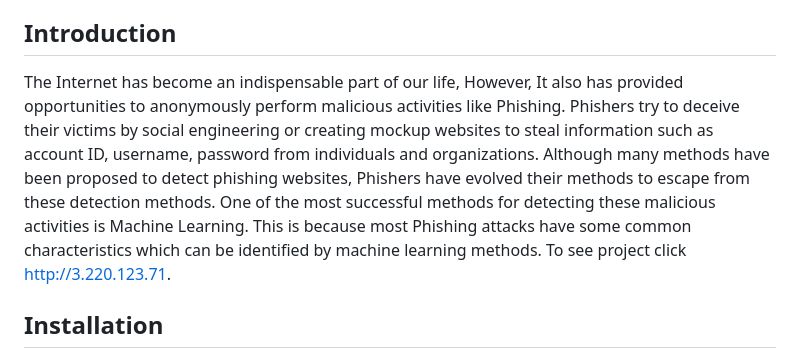
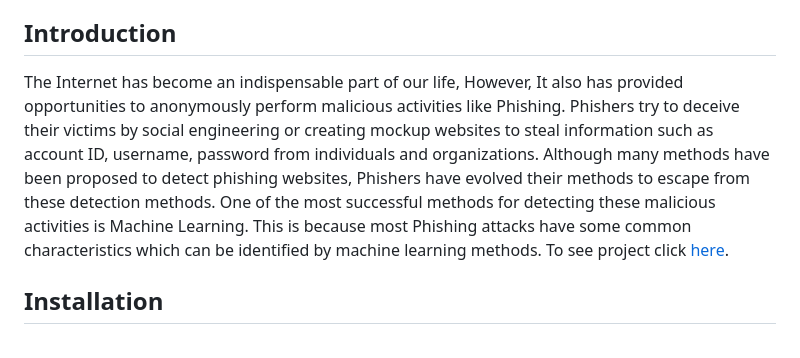
Before and after one commit to pukhrajgodara58/An-Explainable-and-Adaptive-Machine-Learning-Framework-for-Phishing-Website-Detection, a Markdown page: README.md, the part around the change. GitHub-like rendering.

Commit message:
Update project link format in README
Replaced 'To see project click [http://3.220.123.71]' with 'To see project click [here](http://3.220.123.71)' for clarity.

```diff
--- a/README.md
+++ b/README.md
@@ -15,7 +15,7 @@
 
 ## Introduction
 
-The Internet has become an indispensable part of our life, However, It also has provided opportunities to anonymously perform malicious activities like Phishing. Phishers try to deceive their victims by social engineering or creating mockup websites to steal information such as account ID, username, password from individuals and organizations. Although many methods have been proposed to detect phishing websites, Phishers have evolved their methods to escape from these detection methods. One of the most successful methods for detecting these malicious activities is Machine Learning. This is because most Phishing attacks have some common characteristics which can be identified by machine learning methods. To see project click [http://3.220.123.71]("/").
+The Internet has become an indispensable part of our life, However, It also has provided opportunities to anonymously perform malicious activities like Phishing. Phishers try to deceive their victims by social engineering or creating mockup websites to steal information such as account ID, username, password from individuals and organizations. Although many methods have been proposed to detect phishing websites, Phishers have evolved their methods to escape from these detection methods. One of the most successful methods for detecting these malicious activities is Machine Learning. This is because most Phishing attacks have some common characteristics which can be identified by machine learning methods. To see project click [here]("http://3.220.123.71/").
 
 
 ## Installation
```
